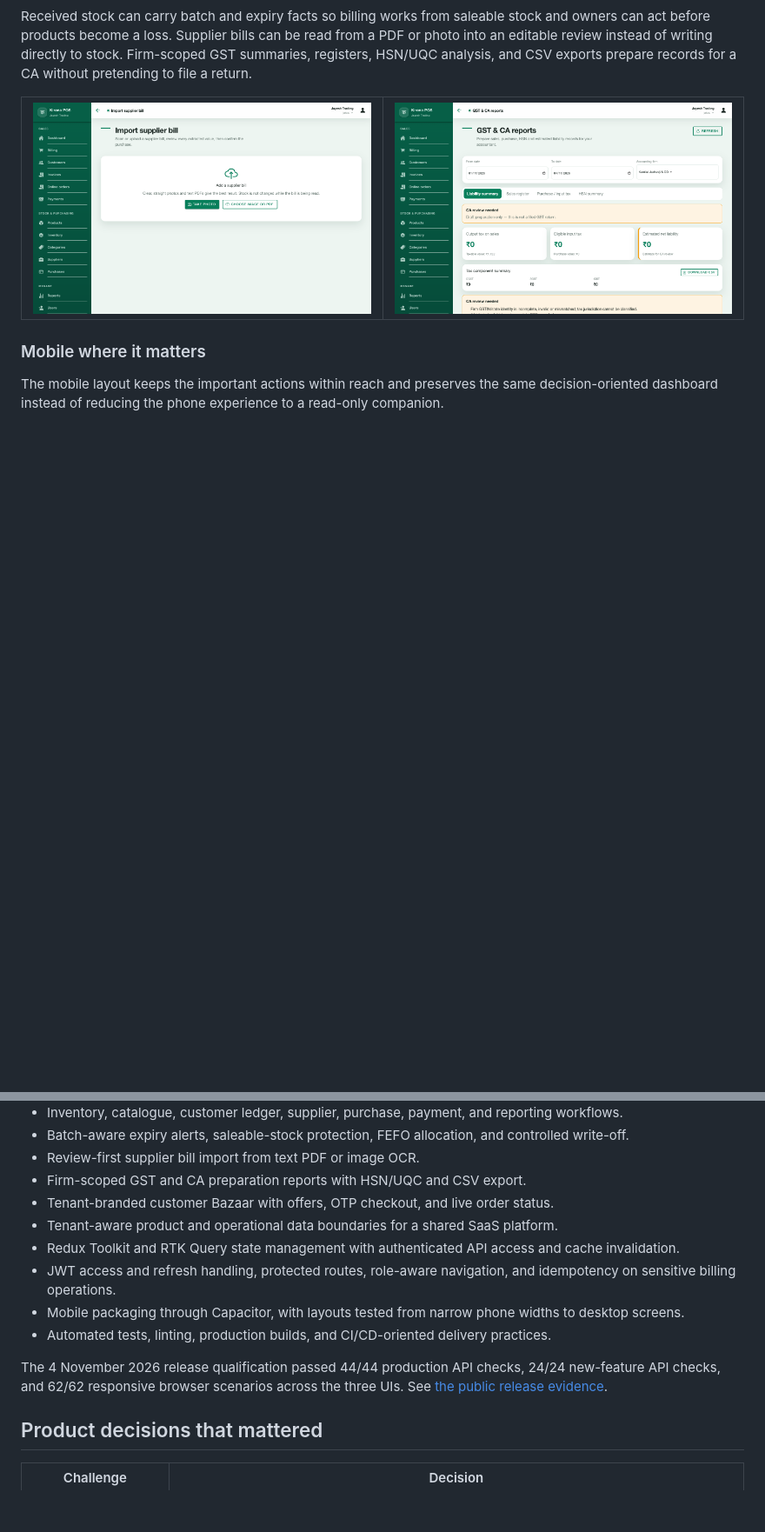
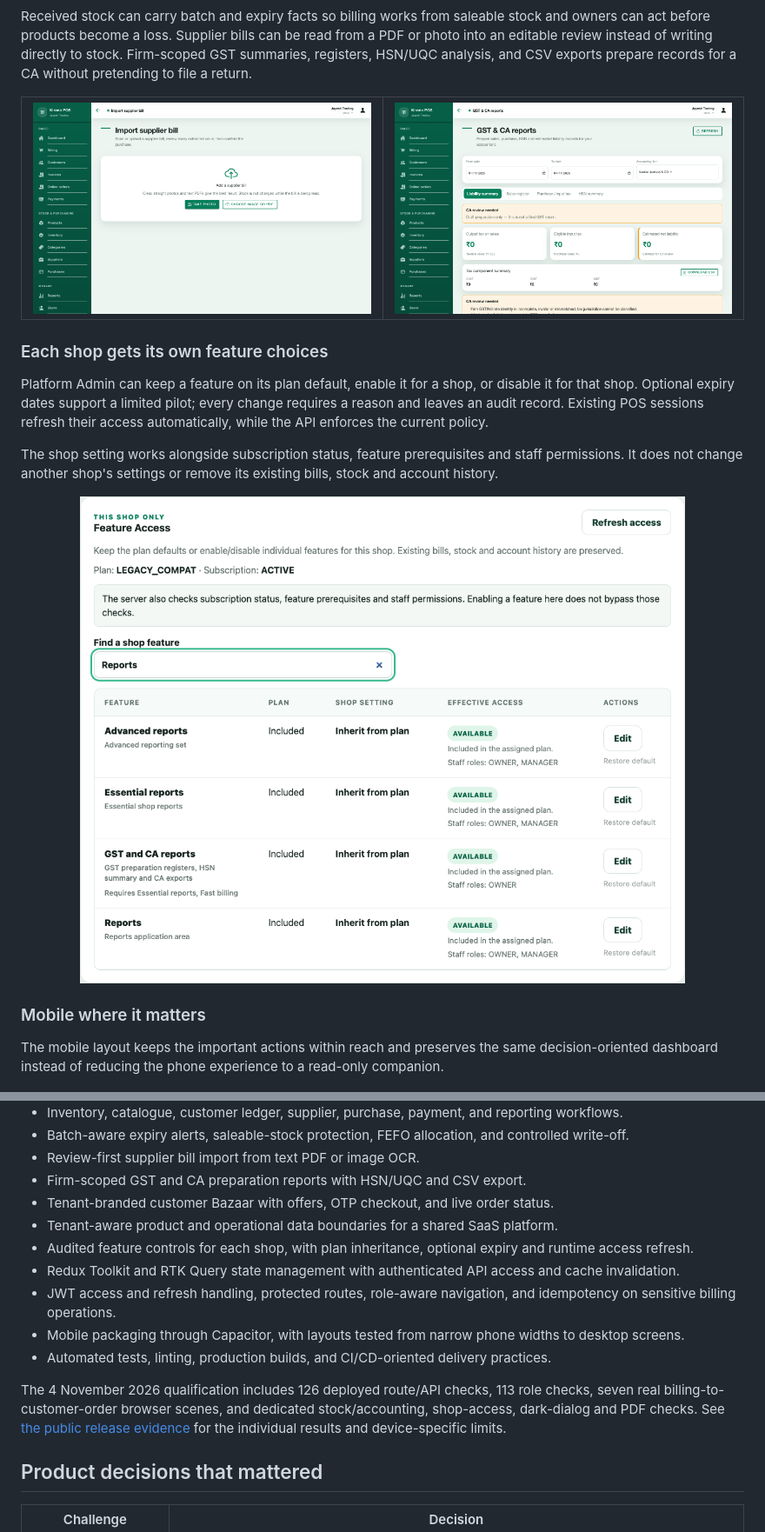
Before and after one commit to iamrajshah/kirana-pos-showcase, a Markdown page: README.md, 2 parts joined by grey strips. Shown at 87% size. GitHub-like rendering; pictures changed too: assets/shop-feature-access.png (added); blank space fills up the shorter version.

Commit message:
docs(showcase): present shop controls and verified product journeys

```diff
--- a/README.md
+++ b/README.md
@@ -101,6 +101,21 @@ prepare records for a CA without pretending to file a return.
   </tr>
 </table>
 
+### Each shop gets its own feature choices
+
+Platform Admin can keep a feature on its plan default, enable it for a shop, or
+disable it for that shop. Optional expiry dates support a limited pilot; every
+change requires a reason and leaves an audit record. Existing POS sessions
+refresh their access automatically, while the API enforces the current policy.
+
+The shop setting works alongside subscription status, feature prerequisites and
+staff permissions. It does not change another shop's settings or remove its
+existing bills, stock and account history.
+
+<p align="center">
+  <img src="assets/shop-feature-access.png" alt="Platform Admin feature access for one synthetic demonstration shop, showing plan inheritance, availability and staff roles" width="100%" />
+</p>
+
 ### Mobile where it matters
 
 The mobile layout keeps the important actions within reach and preserves the same decision-oriented dashboard instead of reducing the phone experience to a read-only companion.
@@ -119,14 +134,17 @@ The mobile layout keeps the important actions within reach and preserves the sam
 - Firm-scoped GST and CA preparation reports with HSN/UQC and CSV export.
 - Tenant-branded customer Bazaar with offers, OTP checkout, and live order status.
 - Tenant-aware product and operational data boundaries for a shared SaaS platform.
+- Audited feature controls for each shop, with plan inheritance, optional expiry and runtime access refresh.
 - Redux Toolkit and RTK Query state management with authenticated API access and cache invalidation.
 - JWT access and refresh handling, protected routes, role-aware navigation, and idempotency on sensitive billing operations.
 - Mobile packaging through Capacitor, with layouts tested from narrow phone widths to desktop screens.
 - Automated tests, linting, production builds, and CI/CD-oriented delivery practices.
 
-The 4 November 2026 release qualification passed 44/44 production API checks,
-24/24 new-feature API checks, and 62/62 responsive browser scenarios across the
-three UIs. See [the public release evidence](docs/release-evidence-2026-11-04.md).
+The 4 November 2026 qualification includes 126 deployed route/API checks,
+113 role checks, seven real billing-to-customer-order browser scenes, and
+dedicated stock/accounting, shop-access, dark-dialog and PDF checks.
+See [the public release evidence](docs/release-evidence-2026-11-04.md) for the
+individual results and device-specific limits.
 
 ## Product decisions that mattered
 
```
Also changed, not shown: docs/release-evidence-2026-11-04.md (+39 -11 lines).
